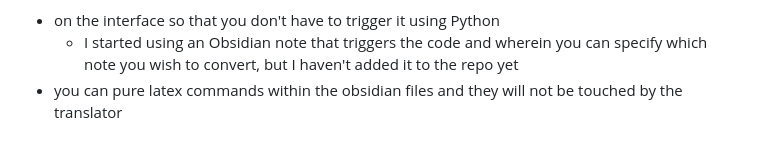
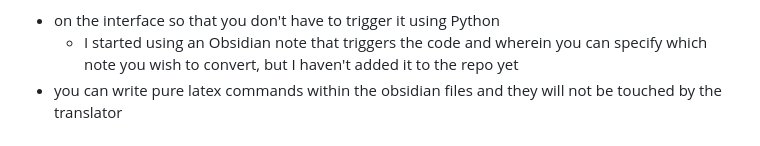
Before and after one commit to MariosGkMeng/Straightforward-Obsidian2Latex, a Markdown page: README.md, the part around the change. Drawn GitHub-style.

```diff
--- a/README.md
+++ b/README.md
@@ -2,7 +2,7 @@
 Some recent updates (will write them in the ReadMe soon)
 - on the interface so that you don't have to trigger it using Python
 	- I started using an Obsidian note that triggers the code and wherein you can specify which note you wish to convert, but I haven't added it to the repo yet
-- you can pure latex commands within the obsidian files and they will not be touched by the translator
+- you can write pure latex commands within the obsidian files and they will not be touched by the translator
 
 
 # Please cite the following if you use it for publishable work (i.e., if you write your paper in Obsidian, and use this code to print to Latex)
```
